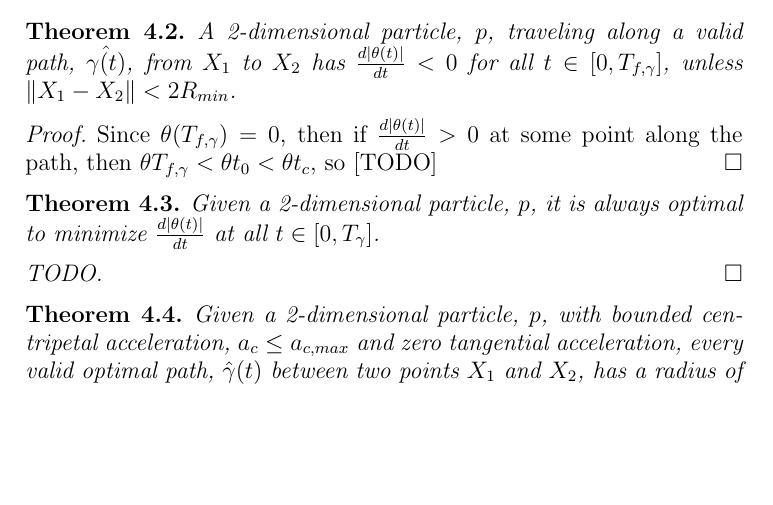
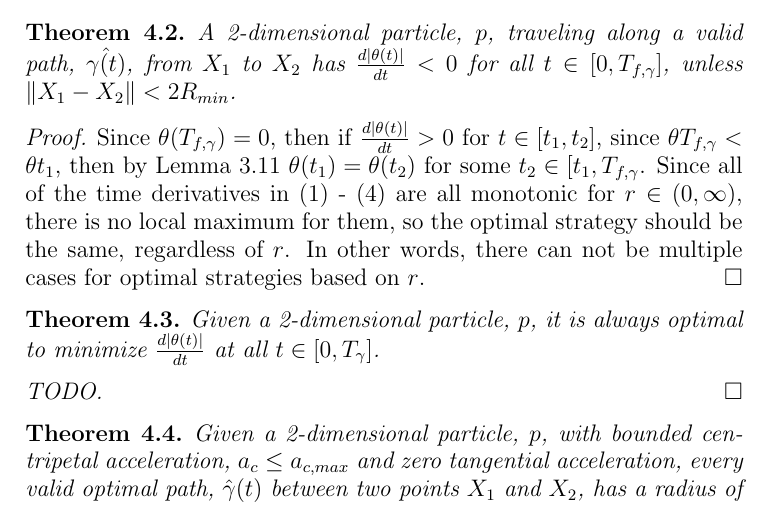
Before and after one commit to jallen01/races, a LaTeX paper (paper.tex, which reads path_theorems.tex): part of page 7 of 15, cut so that both start at the same text, the shorter picture padded with empty space. Compiled offline with pdfLaTeX.

Commit message:
Add proof of minimizing theta.

```diff
--- a/path_theorems.tex
+++ b/path_theorems.tex
@@ -26,7 +26,7 @@ A 2-dimensional particle, $p$, traveling along a valid path, $\hat{\gamma(t)}$,
 \end{theorem}
 
 \begin{proof}
-Since $\theta(T_{f,\gamma}) = 0$, then if $\frac{d\abs{\theta(t)}}{dt} > 0$ at some point along the path, then $\theta{T_{f,\gamma}} < \theta{t_0} < \theta{t_c}$, so [TODO]
+Since $\theta(T_{f,\gamma}) = 0$, then if $\frac{d\abs{\theta(t)}}{dt} > 0$ for $t \in [t_1, t_2]$, since $\theta{T_{f,\gamma}} < \theta{t_1}$, then by Lemma \ref{lemma:intermediate-theta} $\theta(t_1) = \theta(t_2)$ for some $t_2 \in [t_1, T_{f, \gamma}$. Since all of the time derivatives in (\ref{eq:r-deriv}) - (\ref{eq:theta-deriv}) are all monotonic for $r \in (0, \infty)$, there is no local maximum for them, so the optimal strategy should be the same, regardless of $r$. In other words, there can not be multiple cases for optimal strategies based on $r$.
 \end{proof}
 
 \begin{theorem}
```
Also changed, not shown: particle_definitions.tex (+1 -1 lines).
